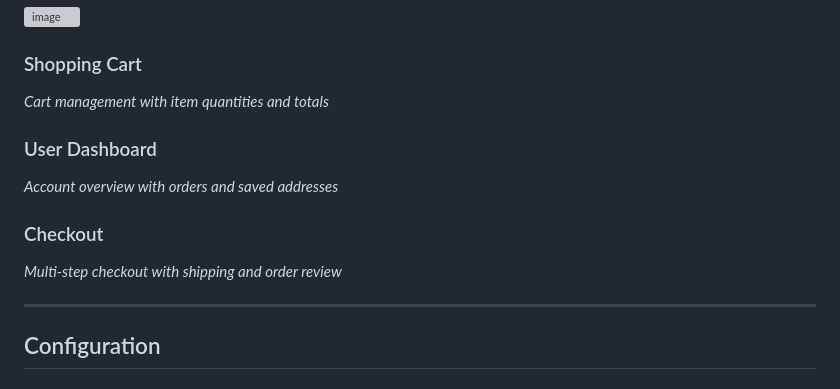
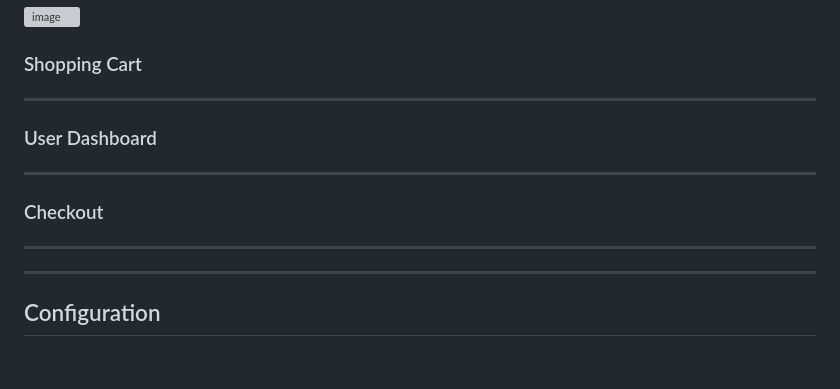
Before and after one commit to sNGUP/Mobile-Store, a Markdown page: README.md, the part around the change. Drawn GitHub-style; grey boxes are pictures that could not be loaded.

Commit message:
Remove section descriptions from README
Removed descriptions for Shopping Cart, User Dashboard, and Checkout sections.

```diff
--- a/README.md
+++ b/README.md
@@ -192,13 +192,13 @@ Mobile-Store/
 <img width="1918" height="959" alt="image" src="https://github.com/user-attachments/assets/836165b1-4d84-4316-952a-fcea41f634f6" />
 
 ### Shopping Cart
-*Cart management with item quantities and totals*
+---
 
 ### User Dashboard
-*Account overview with orders and saved addresses*
+---
 
 ### Checkout
-*Multi-step checkout with shipping and order review*
+---
 
 ---
 
```
